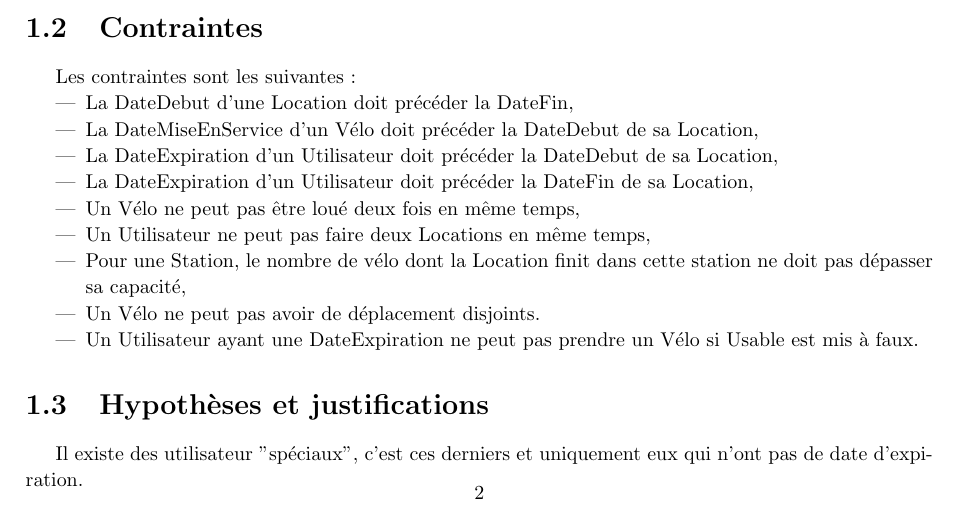
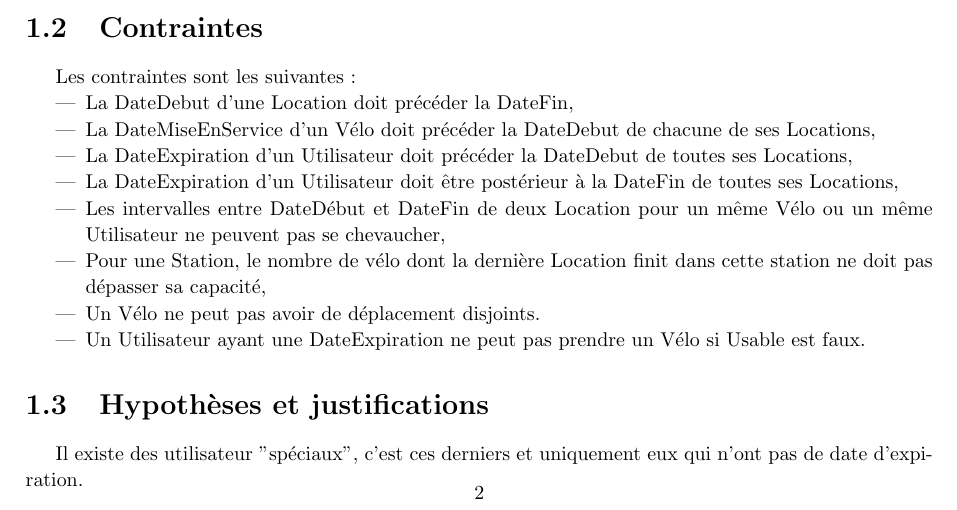
Before and after one commit to PierreGe/db-project, a LaTeX document (rapport/part1/rapport-part1.tex): part of page 3 of 5, cut so that both start at the same text. Compiled offline with pdfLaTeX.

Commit message:
[fix] contraintes in dia entite association

```diff
--- a/rapport/part1/rapport-part1.tex
+++ b/rapport/part1/rapport-part1.tex
@@ -45,14 +45,13 @@
 Les contraintes sont les suivantes :
 \begin{itemize}
   \item La DateDebut d'une Location doit précéder la DateFin,
-  \item La DateMiseEnService d'un Vélo doit précéder la DateDebut de sa Location,
-  \item La DateExpiration d'un Utilisateur doit précéder la DateDebut de sa Location,
-  \item La DateExpiration d'un Utilisateur doit précéder la DateFin de sa Location,
-  \item Un Vélo ne peut pas être loué deux fois en même temps,
-  \item Un Utilisateur ne peut pas faire deux Locations en même temps,
-  \item Pour une Station, le nombre de vélo dont la Location finit dans cette station ne doit pas dépasser sa capacité,
+  \item La DateMiseEnService d'un Vélo doit précéder la DateDebut de chacune de ses Locations,
+  \item La DateExpiration d'un Utilisateur doit précéder la DateDebut de toutes ses Locations,
+  \item La DateExpiration d'un Utilisateur doit \^etre postérieur à la DateFin de toutes ses Locations,
+  \item Les intervalles entre DateDébut et DateFin de deux Location pour un même Vélo ou un même Utilisateur ne peuvent pas se chevaucher,
+  \item Pour une Station, le nombre de vélo dont la dernière Location finit  dans cette station ne doit pas dépasser sa capacité,
   \item Un Vélo ne peut pas avoir de déplacement disjoints.
-  \item Un Utilisateur ayant une DateExpiration ne peut pas prendre un Vélo si Usable est mis à faux.
+  \item Un Utilisateur ayant une DateExpiration ne peut pas prendre un Vélo si Usable est faux.
 \end{itemize}
 \section{Hypothèses et justifications}
 
```
